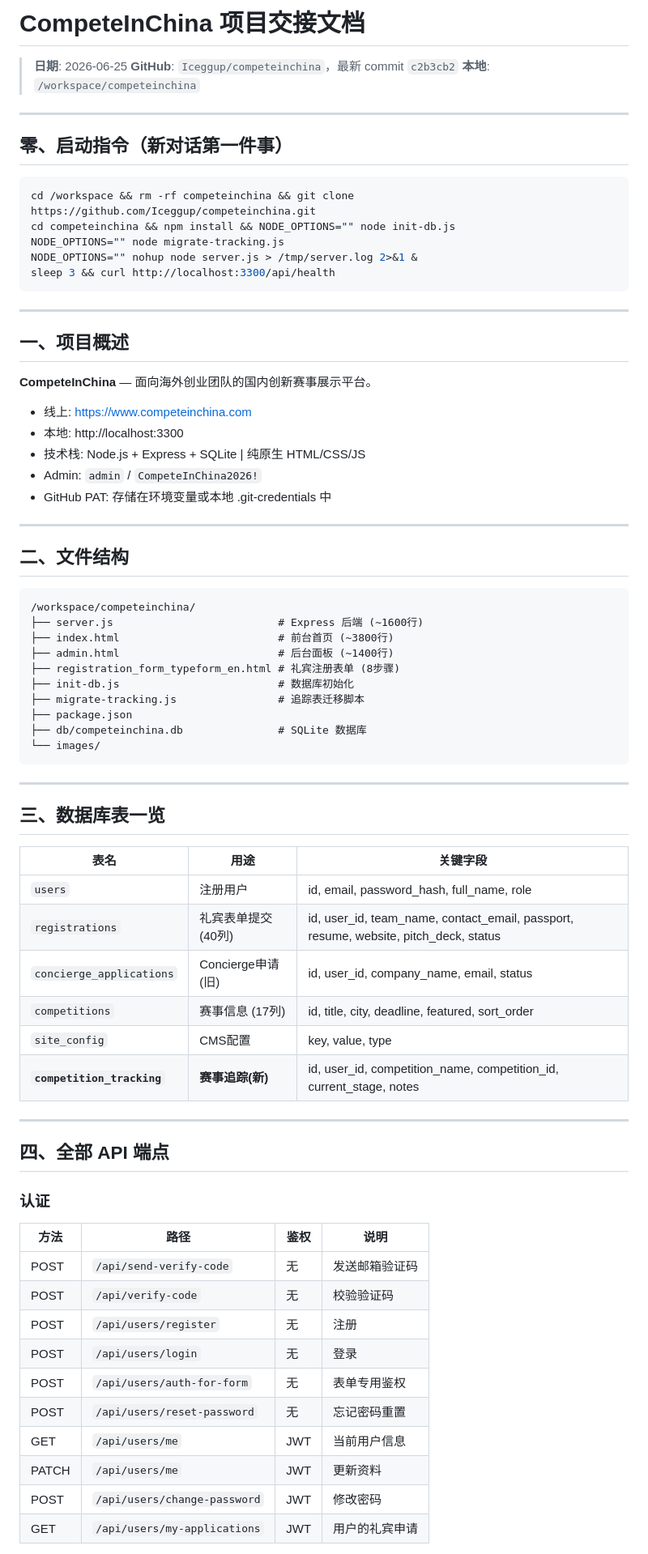
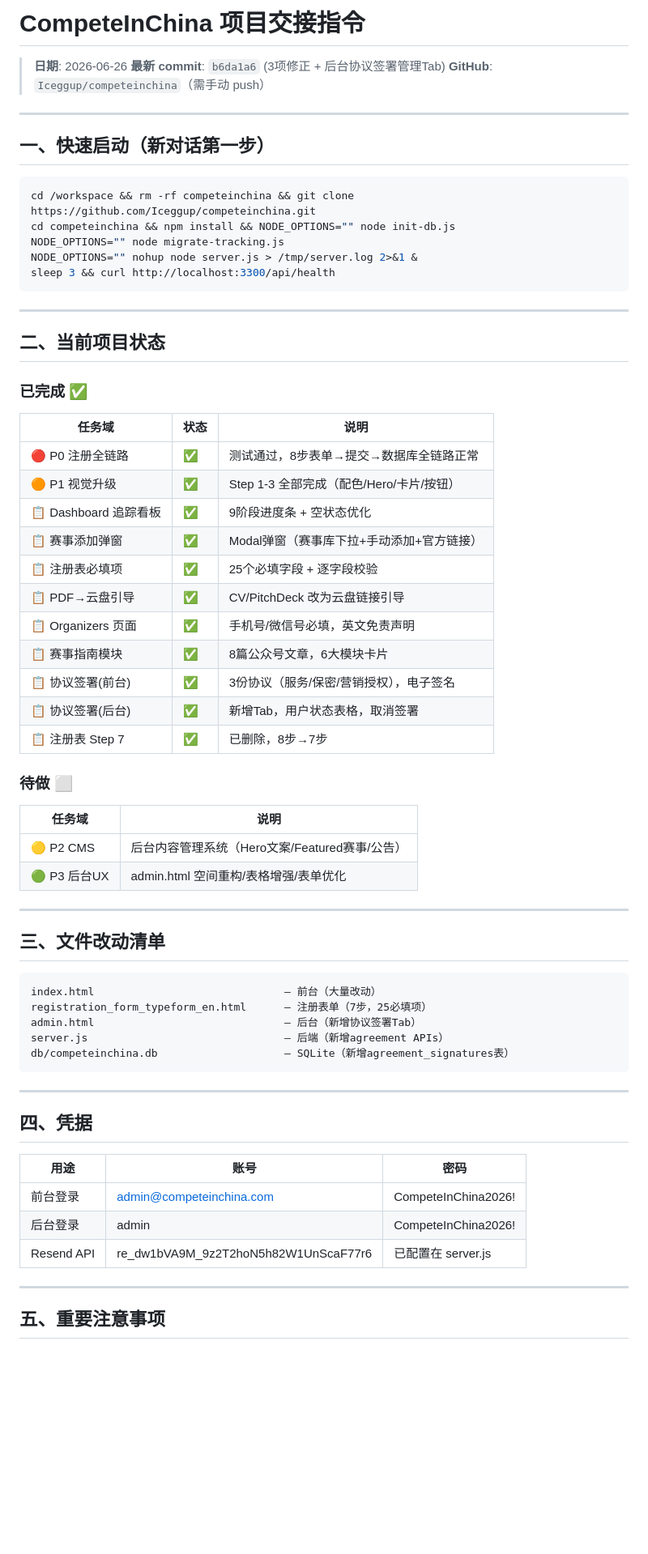
Before and after one commit to Iceggup/competeinchina, a Markdown page: HANDOFF.md, the part around one of its changes. Shown at 81% size. Rendered like a GitHub page; blank space fills up the shorter version.

Commit message:
docs: 更新项目交接文档 HANDOFF.md

````diff
--- a/HANDOFF.md
+++ b/HANDOFF.md
@@ -1,12 +1,12 @@
-# CompeteInChina 项目交接文档
+# CompeteInChina 项目交接指令
 
-> **日期**: 2026-06-25
-> **GitHub**: `Iceggup/competeinchina`，最新 commit `c2b3cb2`
-> **本地**: `/workspace/competeinchina`
+> **日期**: 2026-06-26
+> **最新 commit**: `b6da1a6` (3项修正 + 后台协议签署管理Tab)
+> **GitHub**: `Iceggup/competeinchina`（需手动 push）
 
 ---
 
-## 零、启动指令（新对话第一件事）
+## 一、快速启动（新对话第一步）
 
 ```bash
 cd /workspace && rm -rf competeinchina && git clone https://github.com/Iceggup/competeinchina.git
@@ -18,60 +18,52 @@ sleep 3 && curl http://localhost:3300/api/health
 
 ---
 
-## 一、项目概述
+## 二、当前项目状态
 
-**CompeteInChina** — 面向海外创业团队的国内创新赛事展示平台。
-- 线上: https://www.competeinchina.com
-- 本地: http://localhost:3300
-- 技术栈: Node.js + Express + SQLite | 纯原生 HTML/CSS/JS
-- Admin: `admin` / `CompeteInChina2026!`
-- GitHub PAT: 存储在环境变量或本地 .git-credentials 中
+### 已完成 ✅
+| 任务域 | 状态 | 说明 |
+|--------|------|------|
+| 🔴 P0 注册全链路 | ✅ | 测试通过，8步表单→提交→数据库全链路正常 |
+| 🟠 P1 视觉升级 | ✅ | Step 1-3 全部完成（配色/Hero/卡片/按钮） |
+| 📋 Dashboard 追踪看板 | ✅ | 9阶段进度条 + 空状态优化 |
+| 📋 赛事添加弹窗 | ✅ | Modal弹窗（赛事库下拉+手动添加+官方链接） |
+| 📋 注册表必填项 | ✅ | 25个必填字段 + 逐字段校验 |
+| 📋 PDF→云盘引导 | ✅ | CV/PitchDeck 改为云盘链接引导 |
+| 📋 Organizers 页面 | ✅ | 手机号/微信号必填，英文免责声明 |
+| 📋 赛事指南模块 | ✅ | 8篇公众号文章，6大模块卡片 |
+| 📋 协议签署(前台) | ✅ | 3份协议（服务/保密/营销授权），电子签名 |
+| 📋 协议签署(后台) | ✅ | 新增Tab，用户状态表格，取消签署 |
+| 📋 注册表 Step 7 | ✅ | 已删除，8步→7步 |
+
+### 待做 ⬜
+| 任务域 | 说明 |
+|--------|------|
+| 🟡 P2 CMS | 后台内容管理系统（Hero文案/Featured赛事/公告） |
+| 🟢 P3 后台UX | admin.html 空间重构/表格增强/表单优化 |
 
 ---
 
-## 二、文件结构
+## 三、文件改动清单
 
 ```
-/workspace/competeinchina/
-├── server.js                          # Express 后端 (~1600行)
-├── index.html                         # 前台首页 (~3800行)
-├── admin.html                         # 后台面板 (~1400行)
-├── registration_form_typeform_en.html # 礼宾注册表单 (8步骤)
-├── init-db.js                         # 数据库初始化
-├── migrate-tracking.js                # 追踪表迁移脚本
-├── package.json
-├── db/competeinchina.db               # SQLite 数据库
-└── images/
+index.html                              — 前台（大量改动）
+registration_form_typeform_en.html      — 注册表单（7步，25必填项）
+admin.html                              — 后台（新增协议签署Tab）
+server.js                               — 后端（新增agreement APIs）
+db/competeinchina.db                    — SQLite（新增agreement_signatures表）
 ```
 
 ---
 
-## 三、数据库表一览
+## 四、凭据
 
-| 表名 | 用途 | 关键字段 |
-|------|------|---------|
-| `users` | 注册用户 | id, email, password_hash, full_name, role |
-| `registrations` | 礼宾表单提交 (40列) | id, user_id, team_name, contact_email, passport, resume, website, pitch_deck, status |
-| `concierge_applications` | Concierge申请(旧) | id, user_id, company_name, email, status |
-| `competitions` | 赛事信息 (17列) | id, title, city, deadline, featured, sort_order |
-| `site_config` | CMS配置 | key, value, type |
-| **`competition_tracking`** | **赛事追踪(新)** | id, user_id, competition_name, competition_id, current_stage, notes |
+| 用途 | 账号 | 密码 |
+|------|------|------|
+| 前台登录 | admin@competeinchina.com | CompeteInChina2026! |
+| 后台登录 | admin | CompeteInChina2026! |
+| Resend API | re_dw1bVA9M_9z2T2hoN5h82W1UnScaF77r6 | 已配置在 server.js |
 
 ---
 
-## 四、全部 API 端点
+## 五、重要注意事项
 
-### 认证
-| 方法 | 路径 | 鉴权 | 说明 |
-|------|------|------|------|
-| POST | `/api/send-verify-code` | 无 | 发送邮箱验证码 |
-| POST | `/api/verify-code` | 无 | 校验验证码 |
-| POST | `/api/users/register` | 无 | 注册 |
-| POST | `/api/users/login` | 无 | 登录 |
-| POST | `/api/users/auth-for-form` | 无 | 表单专用鉴权 |
-| POST | `/api/users/reset-password` | 无 | 忘记密码重置 |
-| GET | `/api/users/me` | JWT | 当前用户信息 |
-| PATCH | `/api/users/me` | JWT | 更新资料 |
-| POST | `/api/users/change-password` | JWT | 修改密码 |
-| GET | `/api/users/my-applications` | JWT | 用户的礼宾申请 |
-
````
Also changed, not shown: other parts of HANDOFF.md (+10 -132 lines).
